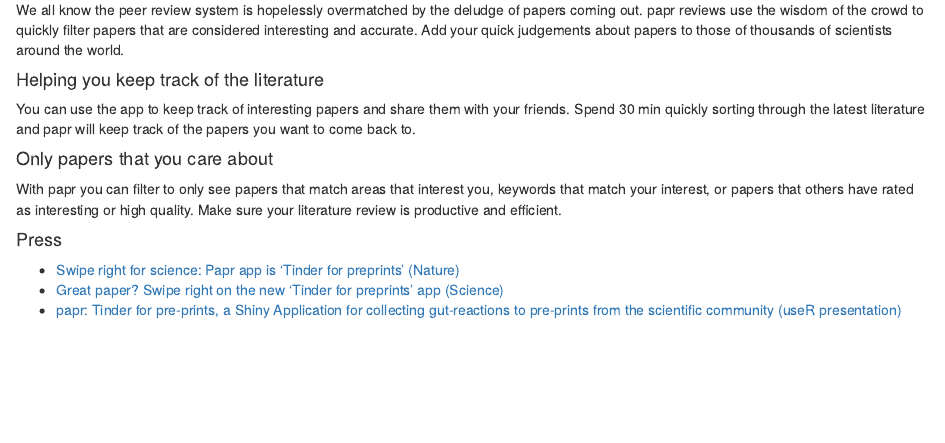
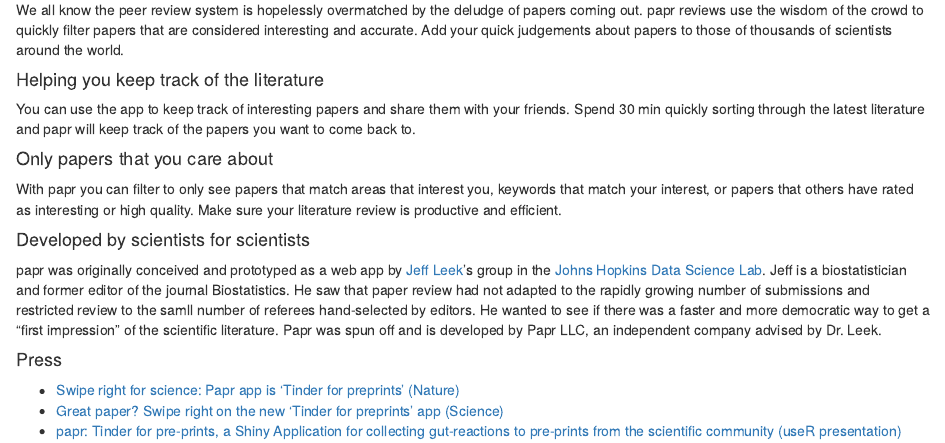
Before and after one commit to paprwebsite/paprwebsite.github.io, an R Markdown document (index.Rmd): the page in a window 1100 px wide, from 210 px down. Rendered offline with R 4.5, knitr and Pandoc, with nearby package versions; drawn as R Markdown's standard HTML page in place of the format the file asks for.

Commit message:
updated with link to app

```diff
--- a/index.Rmd
+++ b/index.Rmd
@@ -2,8 +2,8 @@
 title: "papr"
 image: "main.gif"
 links:
-  - label: Join the Waitlist
-    url: "https://forms.gle/5dHzM2s191nXsbnH8"
+  - label: Download on the App Store
+    url: https://apple.co/3getsB0
 output:
   postcards::trestles
 ---
@@ -26,6 +27,11 @@
 With papr you can filter to only see papers that match areas that interest you, keywords that match your interest, or papers that others have rated as interesting or high quality. Make sure your literature review is productive and efficient.
 
 
+
+#### Developed by scientists for scientists
+
+papr was originally conceived and prototyped as a web app by [Jeff Leek](www.jtleek.com)'s group in the [Johns Hopkins Data Science Lab](https://jhudatascience.org/). Jeff is a biostatistician and former editor of the journal Biostatistics. He saw that paper review had not adapted to the rapidly growing number of submissions and restricted review to the samll number of referees hand-selected by editors. He wanted to see if there was a faster and more democratic way to get a "first impression" of the scientific literature. Papr was spun off and is developed by Papr LLC, an independent company advised by Dr. Leek.
+
 #### Press
 
 * [Swipe right for science: Papr app is ‘Tinder for preprints’ (Nature) ](https://www.nature.com/news/swipe-right-for-science-papr-app-is-tinder-for-preprints-1.22163)
```
Also changed, not shown: index.Rmd (1 more changed lines).
